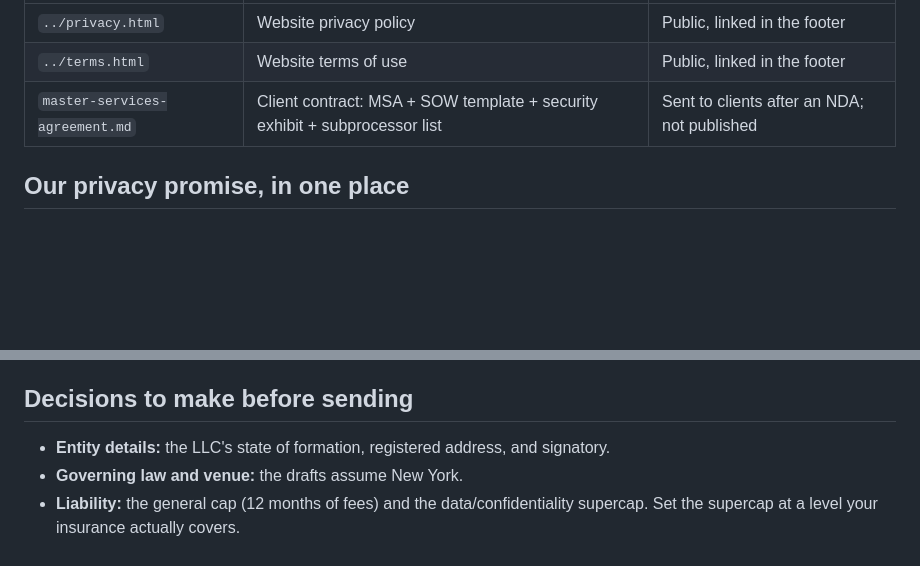
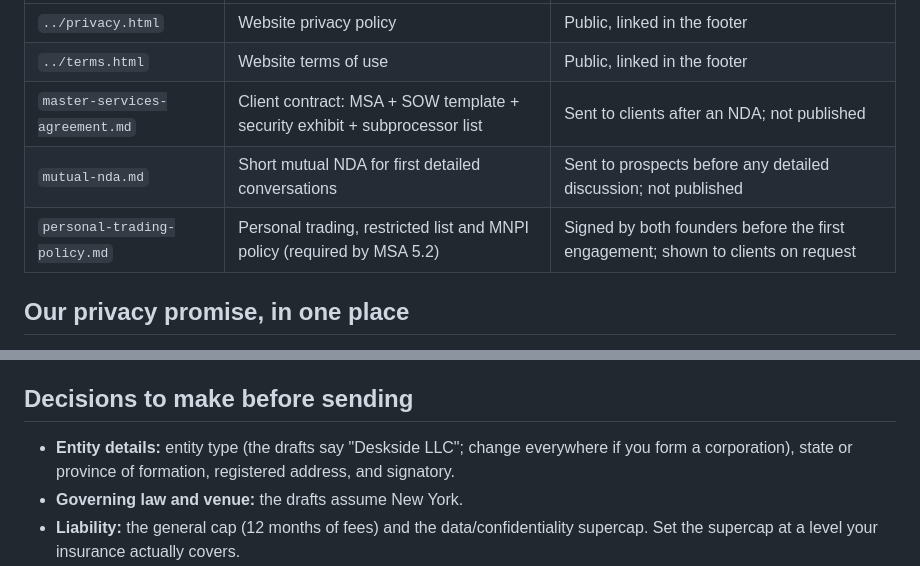
Before and after one commit to zhendaotsai/Deskside-LLC, a Markdown page: legal/README.md, 2 parts joined by grey strips. Drawn GitHub-style; blank space fills up the shorter version.

```diff
--- a/legal/README.md
+++ b/legal/README.md
@@ -7,6 +7,8 @@
 | `../privacy.html` | Website privacy policy | Public, linked in the footer |
 | `../terms.html` | Website terms of use | Public, linked in the footer |
 | `master-services-agreement.md` | Client contract: MSA + SOW template + security exhibit + subprocessor list | Sent to clients after an NDA; not published |
+| `mutual-nda.md` | Short mutual NDA for first detailed conversations | Sent to prospects before any detailed discussion; not published |
+| `personal-trading-policy.md` | Personal trading, restricted list and MNPI policy (required by MSA 5.2) | Signed by both founders before the first engagement; shown to clients on request |
 
 ## Our privacy promise, in one place
 
@@ -26,7 +28,7 @@ These commitments appear in the MSA (Section 4) and in plain English in the priv
 
 ## Decisions to make before sending
 
-- **Entity details:** the LLC's state of formation, registered address, and signatory.
+- **Entity details:** entity type (the drafts say "Deskside LLC"; change everywhere if you form a corporation), state or province of formation, registered address, and signatory.
 - **Governing law and venue:** the drafts assume New York.
 - **Liability:** the general cap (12 months of fees) and the data/confidentiality supercap. Set the supercap at a level your insurance actually covers.
 - **Insurance:** tech E&O, cyber, and general liability limits. Funds commonly ask for $1–5M. Get quotes before promising amounts.
```
Also changed, not shown: legal/mutual-nda.md (added, +74 -0 lines), legal/personal-trading-policy.md (added, +78 -0 lines).
